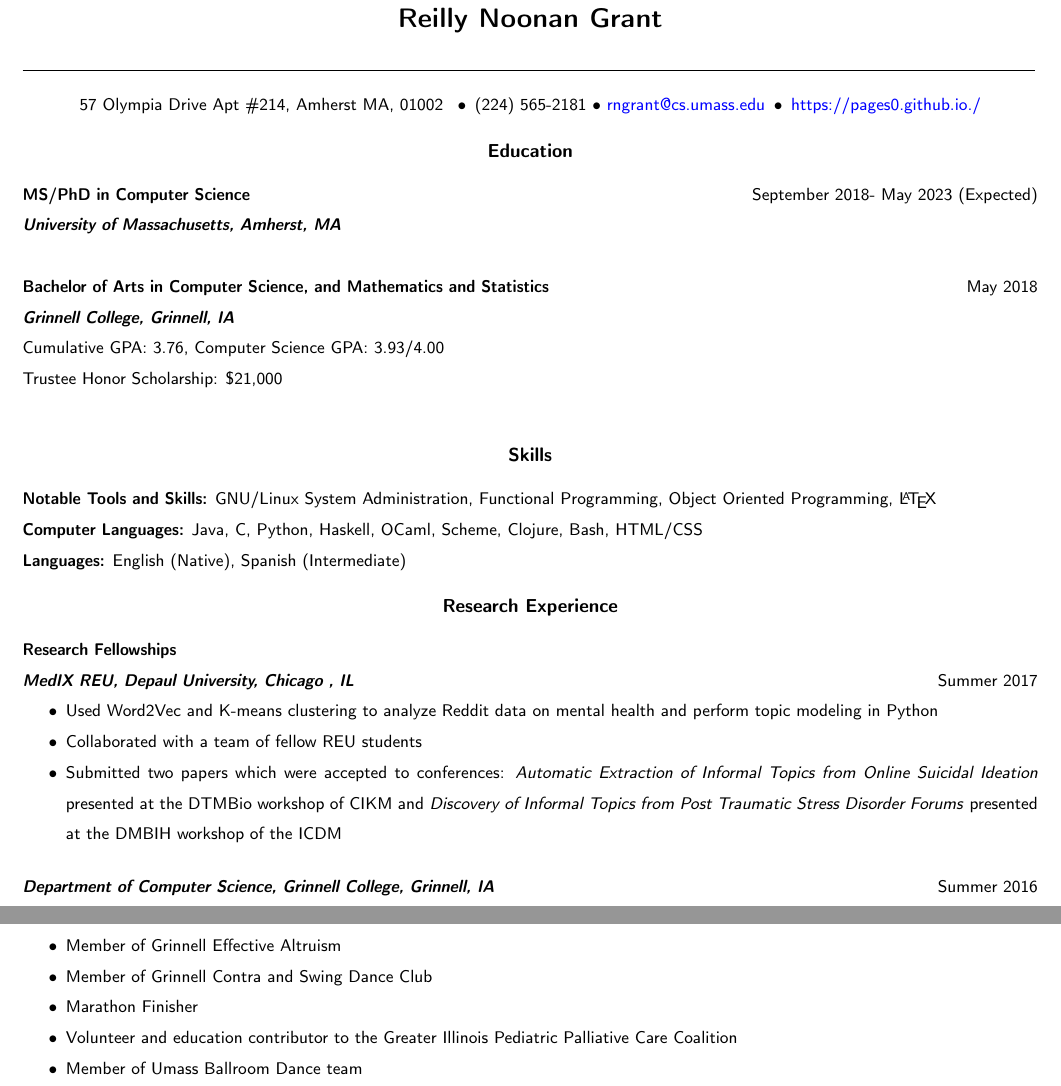
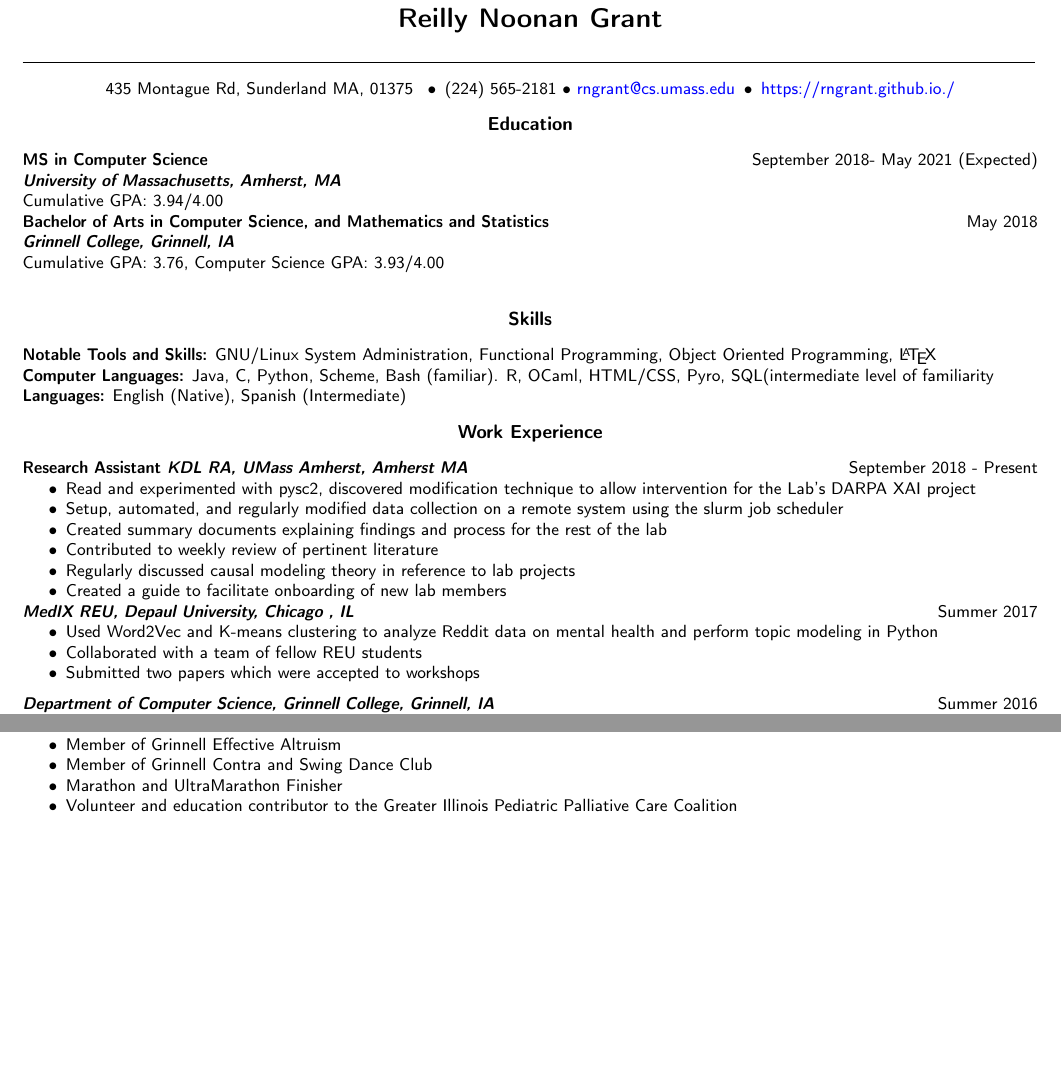
Before and after one commit to rngrant/rngrant.github.io, a LaTeX CV (Resume/resume.tex): two parts of pages 1 and 2 of 2, joined at a grey line, cut so that both start at the same text, the shorter picture padded with empty space. Compiled offline with pdfLaTeX.

Commit message:
updated Resume

```diff
--- a/Resume/resume.tex
+++ b/Resume/resume.tex
@@ -18,7 +18,7 @@
 \renewcommand{\indent}{\hspace*{\tindent}}
 %\renewcommand{\hfulllin}{\makebox[\linewidth]{\rule{19cm}{0.4pt}}}
 
-\linespread{1.5}
+\linespread{1}
 
 \begin{document}
 
@@ -30,8 +30,8 @@
 \end{huge}
 \rule{19cm}{0.4pt}
 \begin{center}
-  57 Olympia Drive Apt \#214, Amherst MA, 01002 \,
-\textbullet\, (224) 565-2181 \textbullet\ \href{mailto:rngrant@cs.umass.edu}{rngrant@cs.umass.edu} \,\textbullet\, \href{https://pages0.github.io./}{https://pages0.github.io./}
+  435 Montague Rd, Sunderland MA, 01375 \,
+\textbullet\, (224) 565-2181 \textbullet\ \href{mailto:rngrant@cs.umass.edu}{rngrant@cs.umass.edu} \,\textbullet\, \href{https://rngrant.github.io./}{https://rngrant.github.io./}
 \end{center}
 
 \begin{large}
@@ -39,13 +39,13 @@
 \end{center}
 \end{large}
 
-\textbf{MS/PhD in Computer Science}\hfill September 2018- May 2023 (Expected)\\
+\textbf{MS in Computer Science}\hfill September 2018- May 2021 (Expected)\\
 \textbf{\textit{University of Massachusetts, Amherst, MA}}\\
+Cumulative GPA: 3.94/4.00
 
 \textbf{Bachelor of Arts in Computer Science, and Mathematics and Statistics}\hfill May 2018\\
 \textbf{\textit{Grinnell College, Grinnell, IA}}\\
 Cumulative GPA: 3.76, Computer Science GPA: 3.93/4.00  \\
-Trustee Honor Scholarship: \$21,000 \\
 
 \begin{large}
 \begin{center}\textbf{Skills}
@@ -53,28 +53,41 @@ Trustee Honor Scholarship: \$21,000 \\
 \end{large}
 \textbf{Notable Tools and Skills:} GNU/Linux System Administration,
 Functional Programming, Object Oriented Programming, \LaTeX  \\
-\textbf{Computer Languages:} Java, C, Python, Haskell, OCaml, Scheme, Clojure, Bash,
-HTML/CSS\\
+\textbf{Computer Languages: }Java, C, Python, Scheme, Bash
+(familiar). R, OCaml, HTML/CSS, Pyro, SQL(intermediate level of familiarity\\
 \textbf{Languages:} English (Native), Spanish (Intermediate)
 
+
 \begin{large}
-\begin{center}\textbf{Research Experience}
+\begin{center}\textbf{Work Experience}
 \end{center}
 \end{large}
-\textbf{Research Fellowships}\\
+
+% Include information about being a research assistant
+\textbf{Research Assistant}
+\textbf{\textit{KDL RA, UMass Amherst, Amherst MA}}
+\hfill September 2018 - Present
+\begin{itemize}
+\item Read and experimented with pysc2, discovered
+  modification technique to allow intervention for the Lab's DARPA XAI project
+\item Setup, automated, and regularly modified data collection on a
+  remote system using the slurm job scheduler
+\item Created summary documents explaining findings and process
+  for the rest of the lab
+\item Contributed to weekly review of pertinent literature
+\item Regularly discussed causal modeling theory in reference to lab projects
+\item Created a guide to facilitate onboarding of new lab members
+\end{itemize}
+
 \textbf{\textit{MedIX REU, Depaul University, Chicago , IL}}
 \hfill Summer 2017
 \begin{itemize}
 \item Used Word2Vec and K-means clustering to analyze Reddit data on
   mental health and perform topic modeling in Python
 \item Collaborated with a team of fellow REU students
-\item Submitted two papers which were accepted to conferences: \textit{Automatic
-  Extraction of Informal Topics from Online Suicidal Ideation}
-presented at the
-  DTMBio workshop of CIKM and \textit{Discovery of Informal Topics from Post Traumatic Stress
-  Disorder Forums} presented at the DMBIH workshop of the ICDM
+\item Submitted two papers which were accepted to workshops
 \end{itemize}
-\vspace{0.4cm}
+\vspace{0.2cm}
 
 
 \textbf{\textit{Department of Computer Science, Grinnell College,
@@ -196,10 +209,9 @@ awarded best paper
 \item Member of Grinnell Pun Club
 \item Member of Grinnell Effective Altruism
 \item Member of Grinnell Contra and Swing Dance Club
-\item Marathon Finisher
+\item Marathon and UltraMarathon Finisher
 \item Volunteer and education contributor to the Greater Illinois
   Pediatric Palliative Care Coalition
-  \item Member of Umass Ballroom Dance team
 \end{itemize}
 
 \end{document}
```
Also changed, not shown: Resume/resume.pdf.
